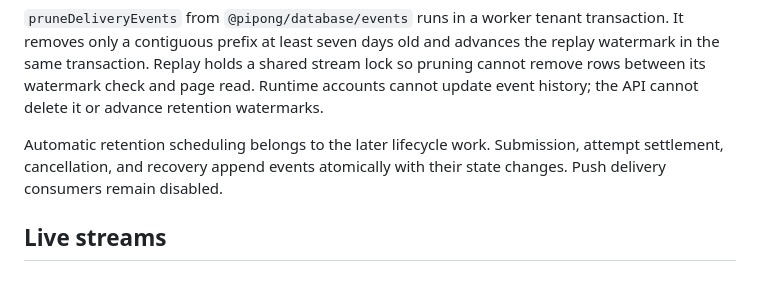
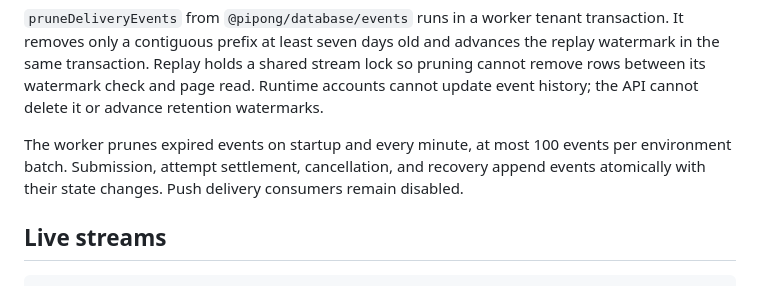
Before and after one commit to xcvzmoon/pipong, a Markdown page: EVENTS.md, the part around the change. GitHub-like rendering.

Commit message:
docs(events): describe bounded worker replay retention

```diff
--- a/EVENTS.md
+++ b/EVENTS.md
@@ -44,7 +44,8 @@ stream lock so pruning cannot remove rows between its watermark check and page
 read. Runtime accounts cannot update event history; the API cannot delete it
 or advance retention watermarks.
 
-Automatic retention scheduling belongs to the later lifecycle work. Submission,
+The worker prunes expired events on startup and every minute, at most 100 events
+per environment batch. Submission,
 attempt settlement, cancellation, and recovery append events atomically with
 their state changes. Push delivery consumers remain disabled.
 
```
